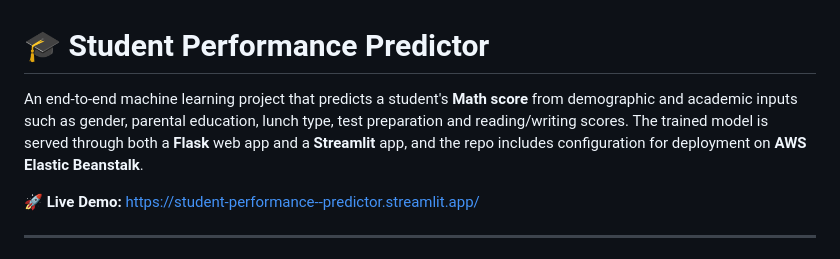
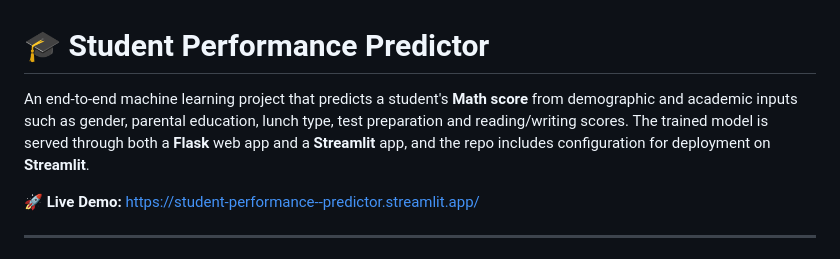
Before and after one commit to Shilpa56721/Student-performance-predictor, a Markdown page: README.md, the part around the change. GitHub-like rendering.

```diff
--- a/README.md
+++ b/README.md
@@ -1,6 +1,6 @@
 # 🎓 Student Performance Predictor
 
-An end-to-end machine learning project that predicts a student's **Math score** from demographic and academic inputs such as gender, parental education, lunch type, test preparation and reading/writing scores. The trained model is served through both a **Flask** web app and a **Streamlit** app, and the repo includes configuration for deployment on **AWS Elastic Beanstalk**.
+An end-to-end machine learning project that predicts a student's **Math score** from demographic and academic inputs such as gender, parental education, lunch type, test preparation and reading/writing scores. The trained model is served through both a **Flask** web app and a **Streamlit** app, and the repo includes configuration for deployment on **Streamlit**.
 
 🚀 **Live Demo:** [https://student-performance--predictor.streamlit.app/](https://student-performance--predictor.streamlit.app/)
 
```
